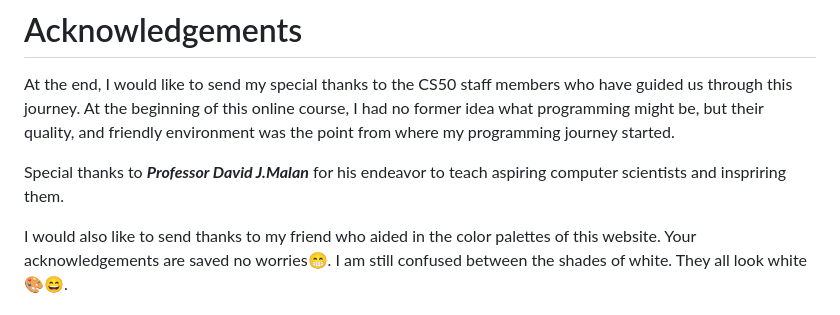
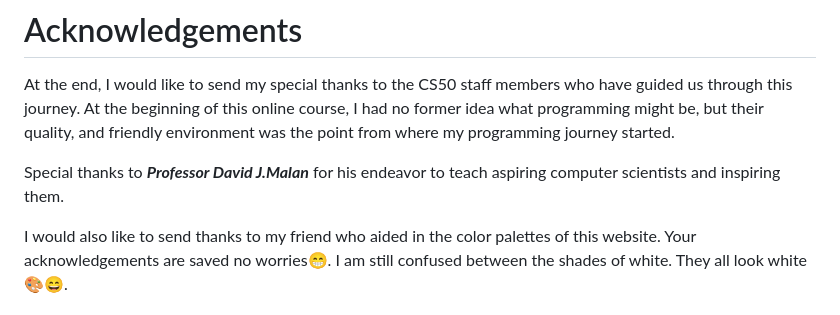
Before and after one commit to Hamdy410/A-Student-Portal, a Markdown page: README.md, the part around the change. GitHub-like rendering.

```diff
--- a/README.md
+++ b/README.md
@@ -207,6 +207,6 @@ __*In each of these groups, you would find comments that thoroughly explains the
 
 At the end, I would like to send my special thanks to the CS50 staff members who have guided us through this journey. At the beginning of this online course, I had no former idea what programming might be, but their quality, and friendly environment was the point from where my programming journey started.
 
-Special thanks to __*Professor David J.Malan*__ for his endeavor to teach aspiring computer scientists and inspriring them.
+Special thanks to __*Professor David J.Malan*__ for his endeavor to teach aspiring computer scientists and inspiring them.
 
 I would also like to send thanks to my friend who aided in the color palettes of this website. Your acknowledgements are saved no worries😁. I am still confused between the shades of white. They all look white 🎨😄.
```
